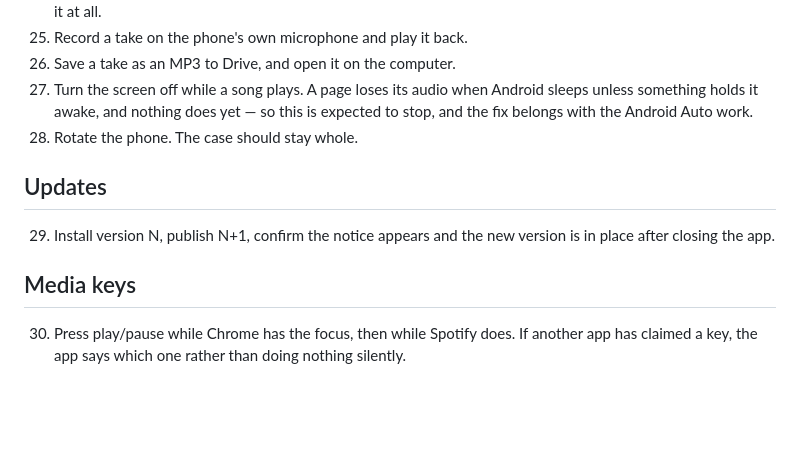
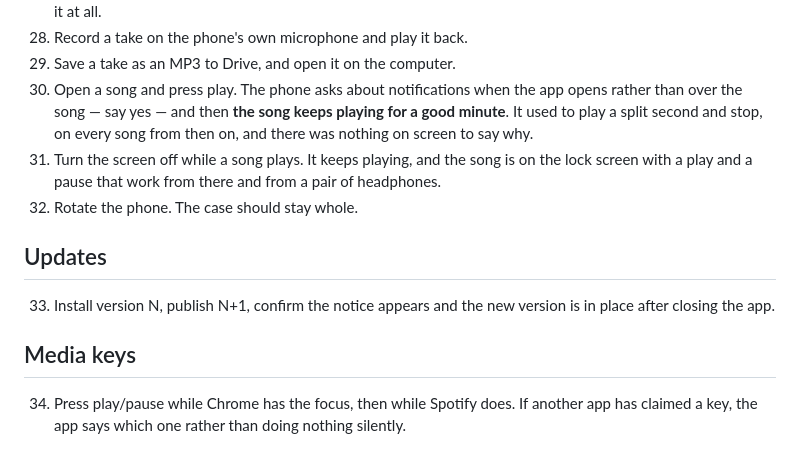
Before and after one commit to tedsvoiceacademy/tva-player, a Markdown page: docs/WINDOWS-CHECKLIST.md, the part around one of its changes. Drawn GitHub-style; blank space fills up the shorter version.

```diff
--- a/docs/WINDOWS-CHECKLIST.md
+++ b/docs/WINDOWS-CHECKLIST.md
@@ -93,18 +110,22 @@ these are what is left.
    Google Drive is expected not to offer it at all.
-25. Record a take on the phone's own microphone and play it back.
-26. Save a take as an MP3 to Drive, and open it on the computer.
-27. Turn the screen off while a song plays. A page loses its audio when Android
-   sleeps unless something holds it awake, and nothing does yet — so this is
-   expected to stop, and the fix belongs with the Android Auto work.
-28. Rotate the phone. The case should stay whole.
+28. Record a take on the phone's own microphone and play it back.
+29. Save a take as an MP3 to Drive, and open it on the computer.
+30. Open a song and press play. The phone asks about notifications when the app
+   opens rather than over the song — say yes — and then **the song keeps playing
+   for a good minute**. It used to play a split second and stop, on every song
+   from then on, and there was nothing on screen to say why.
+31. Turn the screen off while a song plays. It keeps playing, and the song is on
+   the lock screen with a play and a pause that work from there and from a pair
+   of headphones.
+32. Rotate the phone. The case should stay whole.
 
 ## Updates
 
-29. Install version N, publish N+1, confirm the notice appears and the new
+33. Install version N, publish N+1, confirm the notice appears and the new
     version is in place after closing the app.
 
 ## Media keys
 
-30. Press play/pause while Chrome has the focus, then while Spotify does. If
+34. Press play/pause while Chrome has the focus, then while Spotify does. If
     another app has claimed a key, the app says which one rather than doing
     nothing silently.
```
Also changed, not shown: other parts of docs/WINDOWS-CHECKLIST.md (+34 -17 lines).
